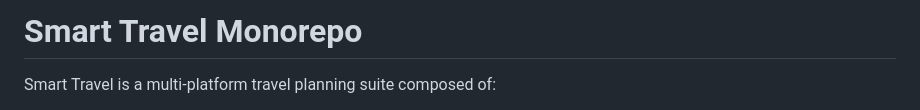
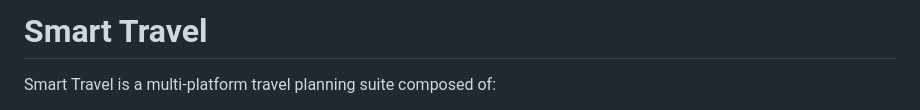
Before and after one commit to Trevorkaaya21/smart-travel, a Markdown page: README.md, the part around the change. Rendered like a GitHub page.

Commit message:
Update project name in README

```diff
--- a/README.md
+++ b/README.md
@@ -1,4 +1,4 @@
-# Smart Travel Monorepo
+# Smart Travel
 
 Smart Travel is a multi-platform travel planning suite composed of:
 
```
